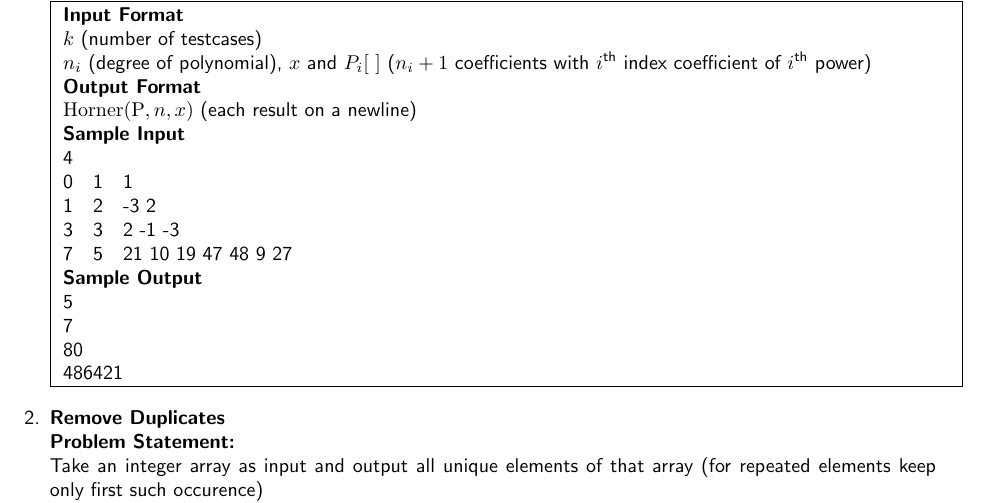
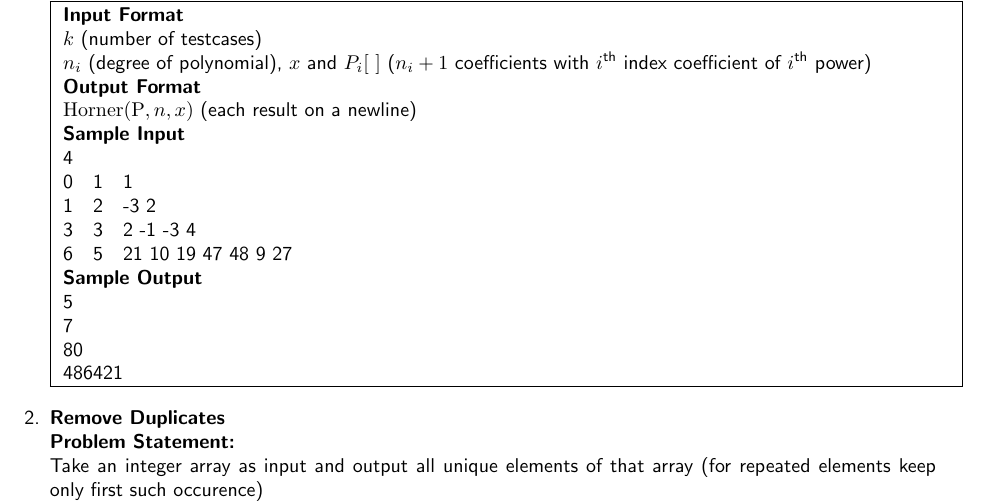
Before and after one commit to paramrathour/CS101, a LaTeX document (Problems.tex, which reads Files/Practice Problems 5.tex): part of page 12 of 16, cut so that both start at the same text. Compiled offline with pdfLaTeX.

Commit message:
Update Practice Problems 5.tex

```diff
--- a/Files/Practice Problems 5.tex
+++ b/Files/Practice Problems 5.tex
@@ -15,7 +15,7 @@ For $k$ testcases with coefficients $P_1[\ ], P_2[\ ],\ldots,P_n[\ ]$, degree $n
 \begin{testcases}
     {$k$ (number of testcases)\\$n_i$ (degree of polynomial), $x$ and $P_i[\ ]$ ($n_i+1$ coefficients with $i$\textsuperscript{th} index coefficient of $i$\textsuperscript{th} power)}
     {$\op{Horner}(\op{P},n,x)$ (each result on a newline)}
-    {4\\0\quad1\quad1\\1\quad2\quad-3 2\\3\quad3\quad2 -1 -3\\7\quad5\quad21 10 19 47 48 9 27}
+    {4\\0\quad1\quad1\\1\quad2\quad-3 2\\3\quad3\quad2 -1 -3 4\\6\quad5\quad21 10 19 47 48 9 27}
     {5\\7\\80\\486421}
 \end{testcases}
 \item \textbf{Remove Duplicates}\\
```
